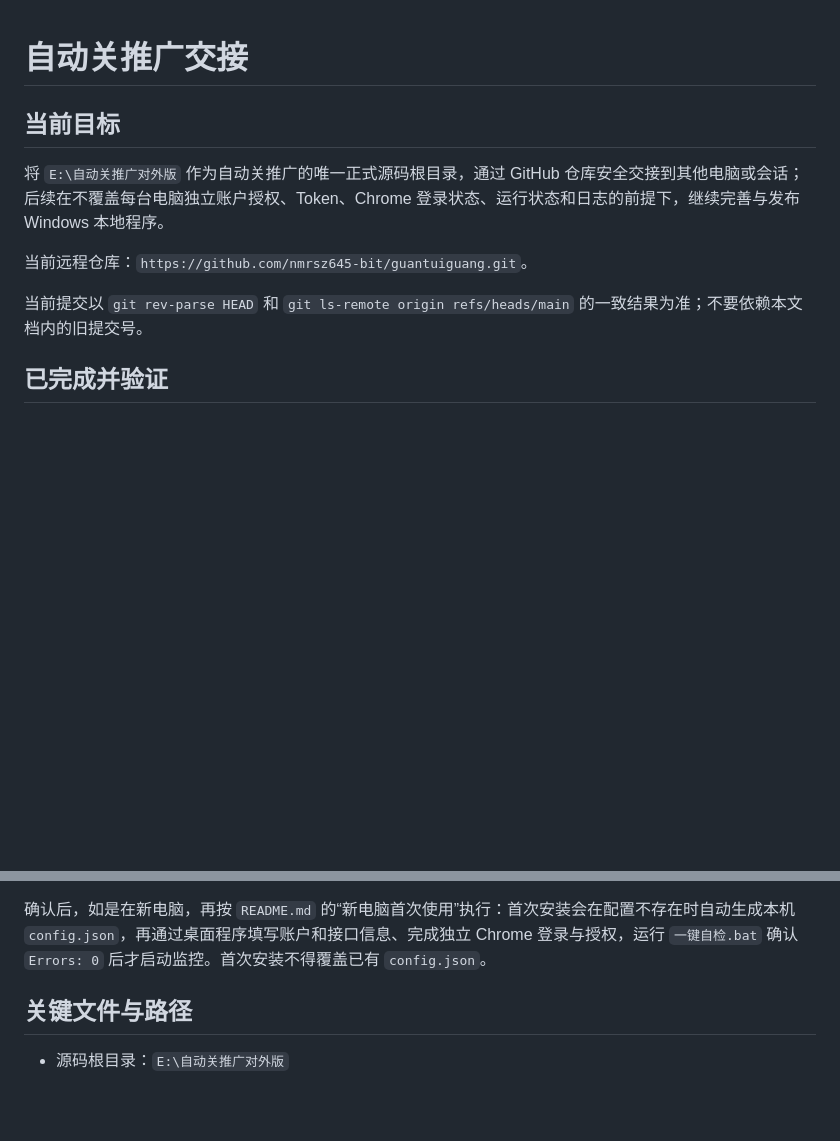
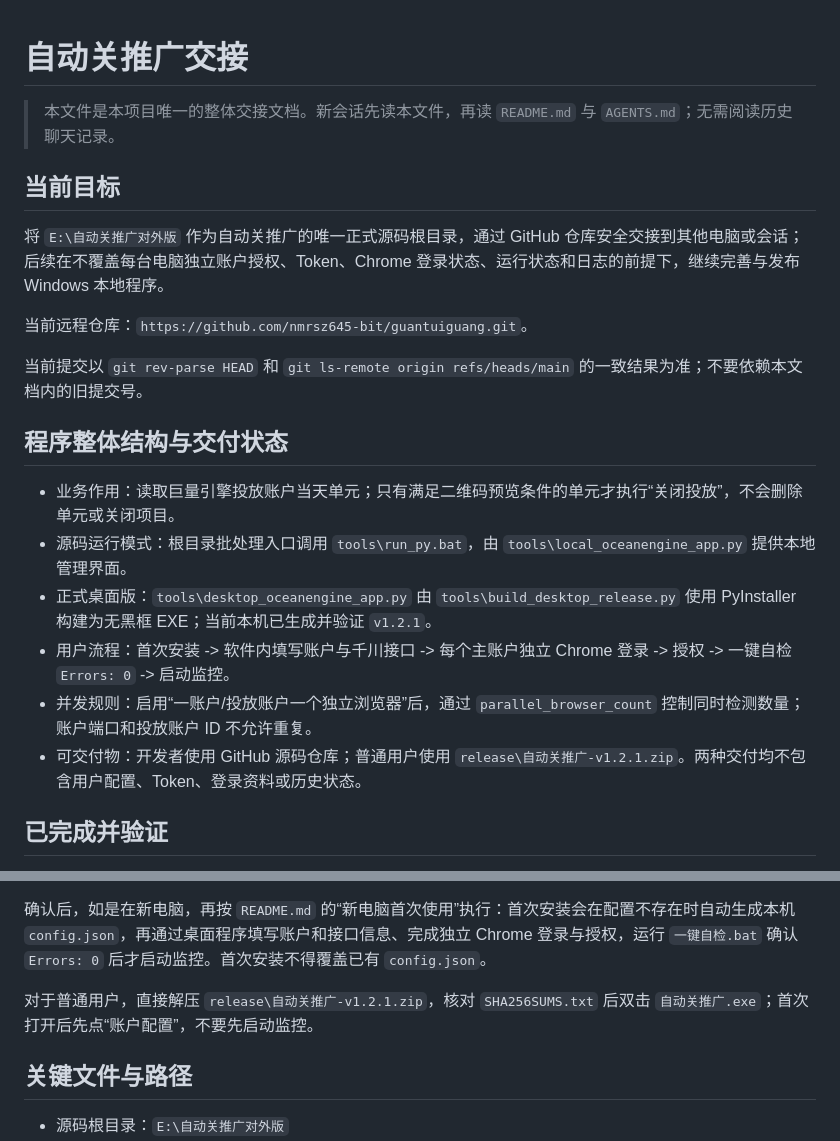
Before and after one commit to nmrsz645-bit/guantuiguang, a Markdown page: TIMEOFF.md, 2 parts joined by grey strips. Drawn GitHub-style; blank space fills up the shorter version.

Commit message:
docs: make timeoff the complete project handoff

```diff
--- a/TIMEOFF.md
+++ b/TIMEOFF.md
@@ -1,4 +1,6 @@
 # 自动关推广交接
+
+> 本文件是本项目唯一的整体交接文档。新会话先读本文件，再读 `README.md` 与 `AGENTS.md`；无需阅读历史聊天记录。
 
 ## 当前目标
 
@@ -7,6 +9,15 @@
 当前远程仓库：`https://github.com/nmrsz645-bit/guantuiguang.git`。
 
 当前提交以 `git rev-parse HEAD` 和 `git ls-remote origin refs/heads/main` 的一致结果为准；不要依赖本文档内的旧提交号。
+
+## 程序整体结构与交付状态
+
+- 业务作用：读取巨量引擎投放账户当天单元；只有满足二维码预览条件的单元才执行“关闭投放”，不会删除单元或关闭项目。
+- 源码运行模式：根目录批处理入口调用 `tools\run_py.bat`，由 `tools\local_oceanengine_app.py` 提供本地管理界面。
+- 正式桌面版：`tools\desktop_oceanengine_app.py` 由 `tools\build_desktop_release.py` 使用 PyInstaller 构建为无黑框 EXE；当前本机已生成并验证 `v1.2.1`。
+- 用户流程：首次安装 -> 软件内填写账户与千川接口 -> 每个主账户独立 Chrome 登录 -> 授权 -> 一键自检 `Errors: 0` -> 启动监控。
+- 并发规则：启用“一账户/投放账户一个独立浏览器”后，通过 `parallel_browser_count` 控制同时检测数量；账户端口和投放账户 ID 不允许重复。
+- 可交付物：开发者使用 GitHub 源码仓库；普通用户使用 `release\自动关推广-v1.2.1.zip`。两种交付均不包含用户配置、Token、登录资料或历史状态。
 
 ## 已完成并验证
 
@@ -44,6 +55,8 @@ py -3 -m unittest discover -s tests -v
 预期：`git status --short` 无输出；本地与远程提交号一致；17 项测试均为 `OK`。
 
 确认后，如是在新电脑，再按 `README.md` 的“新电脑首次使用”执行：首次安装会在配置不存在时自动生成本机 `config.json`，再通过桌面程序填写账户和接口信息、完成独立 Chrome 登录与授权，运行 `一键自检.bat` 确认 `Errors: 0` 后才启动监控。首次安装不得覆盖已有 `config.json`。
+
+对于普通用户，直接解压 `release\自动关推广-v1.2.1.zip`，核对 `SHA256SUMS.txt` 后双击 `自动关推广.exe`；首次打开后先点“账户配置”，不要先启动监控。
 
 ## 关键文件与路径
 
```
